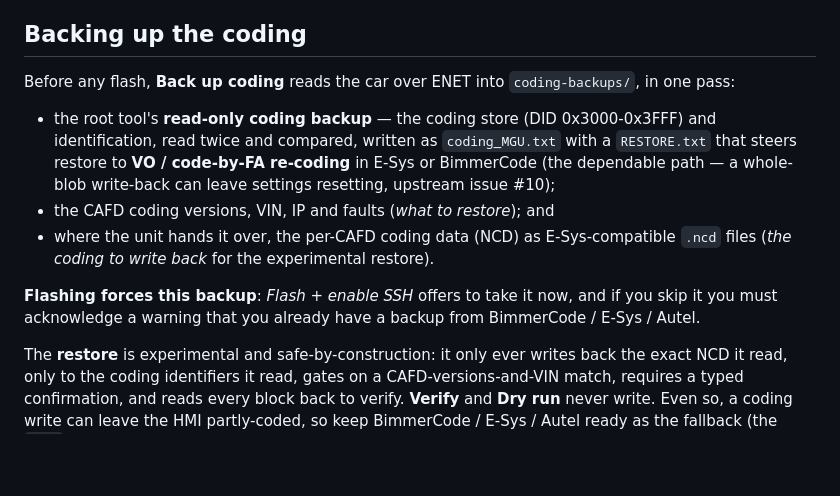
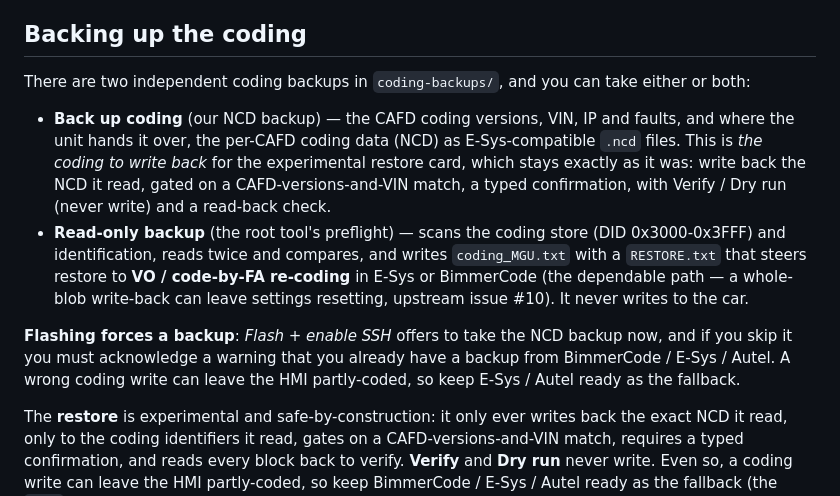
Before and after one commit to waliworld/Bimmhacks, a Markdown page: README.md, the part around one of its changes. Rendered like a GitHub page; blank space fills up the shorter version.

```diff
--- a/README.md
+++ b/README.md
@@ -63,17 +66,21 @@ same window in Segoe UI with its native dialogs. Regenerate it with `installer/t
 
 ## Backing up the coding
 
-Before any flash, **Back up coding** reads the car over ENET into `coding-backups/`, in one pass:
-- the root tool's **read-only coding backup** — the coding store (DID 0x3000-0x3FFF) and identification,
-  read twice and compared, written as `coding_MGU.txt` with a `RESTORE.txt` that steers restore to
-  **VO / code-by-FA re-coding** in E-Sys or BimmerCode (the dependable path — a whole-blob write-back can
-  leave settings resetting, upstream issue #10);
-- the CAFD coding versions, VIN, IP and faults (*what to restore*); and
-- where the unit hands it over, the per-CAFD coding data (NCD) as E-Sys-compatible `.ncd` files
-  (*the coding to write back* for the experimental restore).
+There are two independent coding backups in `coding-backups/`, and you can take either or both:
 
-**Flashing forces this backup**: *Flash + enable SSH* offers to take it now, and if you skip it you must
-acknowledge a warning that you already have a backup from BimmerCode / E-Sys / Autel.
+- **Back up coding** (our NCD backup) — the CAFD coding versions, VIN, IP and faults, and where the unit
+  hands it over, the per-CAFD coding data (NCD) as E-Sys-compatible `.ncd` files. This is *the coding to
+  write back* for the experimental restore card, which stays exactly as it was: write back the NCD it
+  read, gated on a CAFD-versions-and-VIN match, a typed confirmation, with Verify / Dry run (never write)
+  and a read-back check.
+- **Read-only backup** (the root tool's preflight) — scans the coding store (DID 0x3000-0x3FFF) and
+  identification, reads twice and compares, and writes `coding_MGU.txt` with a `RESTORE.txt` that steers
+  restore to **VO / code-by-FA re-coding** in E-Sys or BimmerCode (the dependable path — a whole-blob
+  write-back can leave settings resetting, upstream issue #10). It never writes to the car.
+
+**Flashing forces a backup**: *Flash + enable SSH* offers to take the NCD backup now, and if you skip it
+you must acknowledge a warning that you already have a backup from BimmerCode / E-Sys / Autel. A wrong
+coding write can leave the HMI partly-coded, so keep E-Sys / Autel ready as the fallback.
 
 The **restore** is experimental and safe-by-construction: it only ever writes back the exact NCD it
 read, only to the coding identifiers it read, gates on a CAFD-versions-and-VIN match, requires a typed
```
Also changed, not shown: other parts of README.md (+12 -8 lines), CLIENT-GUIDE.md (+10 -8 lines), UPSTREAM.md (+4 -3 lines), installer/screenshot.png, installer/screenshots/00-overview.png, installer/screenshots/01-root-access.png, installer/screenshots/02-app-store.png, installer/screenshots/03-credits.png, 3 other files.
